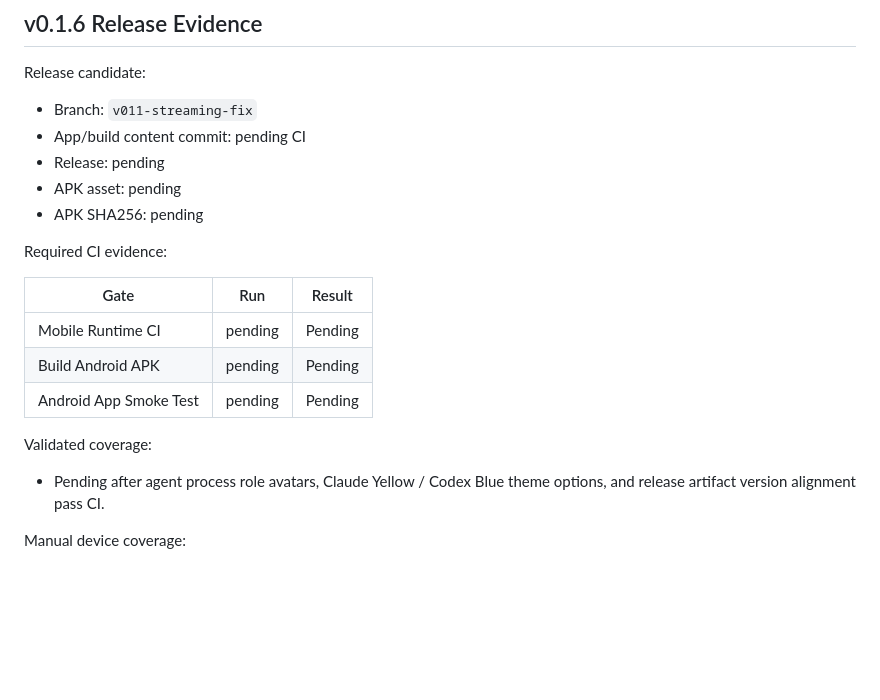
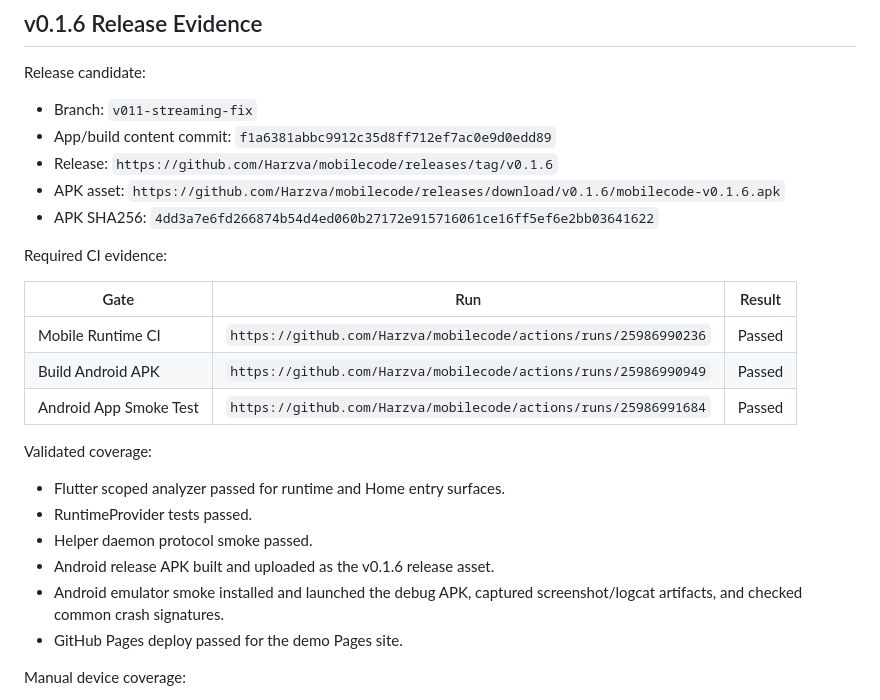
Before and after one commit to Harzva/mobilecode, a Markdown page: docs/mobilecode-release-qa.md, the part around the change. Rendered like a GitHub page; blank space fills up the shorter version.

Commit message:
docs: record v0.1.6 release evidence

```diff
--- a/docs/mobilecode-release-qa.md
+++ b/docs/mobilecode-release-qa.md
@@ -28,22 +28,27 @@ Required GitHub Actions before publishing:
 Release candidate:
 
 - Branch: `v011-streaming-fix`
-- App/build content commit: pending CI
-- Release: pending
-- APK asset: pending
-- APK SHA256: pending
+- App/build content commit: `f1a6381abbc9912c35d8ff712ef7ac0e9d0edd89`
+- Release: `https://github.com/Harzva/mobilecode/releases/tag/v0.1.6`
+- APK asset: `https://github.com/Harzva/mobilecode/releases/download/v0.1.6/mobilecode-v0.1.6.apk`
+- APK SHA256: `4dd3a7e6fd266874b54d4ed060b27172e915716061ce16ff5ef6e2bb03641622`
 
 Required CI evidence:
 
 | Gate | Run | Result |
 | --- | --- | --- |
-| Mobile Runtime CI | pending | Pending |
-| Build Android APK | pending | Pending |
-| Android App Smoke Test | pending | Pending |
+| Mobile Runtime CI | `https://github.com/Harzva/mobilecode/actions/runs/25986990236` | Passed |
+| Build Android APK | `https://github.com/Harzva/mobilecode/actions/runs/25986990949` | Passed |
+| Android App Smoke Test | `https://github.com/Harzva/mobilecode/actions/runs/25986991684` | Passed |
 
 Validated coverage:
 
-- Pending after agent process role avatars, Claude Yellow / Codex Blue theme options, and release artifact version alignment pass CI.
+- Flutter scoped analyzer passed for runtime and Home entry surfaces.
+- RuntimeProvider tests passed.
+- Helper daemon protocol smoke passed.
+- Android release APK built and uploaded as the v0.1.6 release asset.
+- Android emulator smoke installed and launched the debug APK, captured screenshot/logcat artifacts, and checked common crash signatures.
+- GitHub Pages deploy passed for the demo Pages site.
 
 Manual device coverage:
 
```
